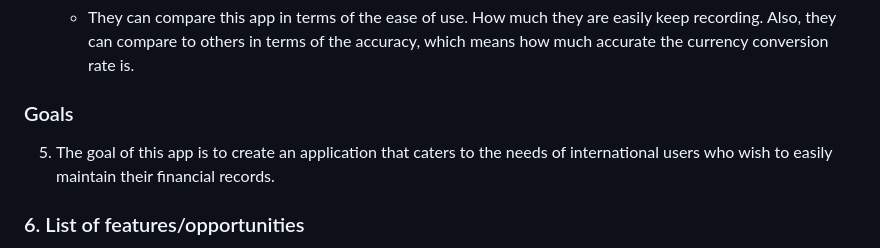
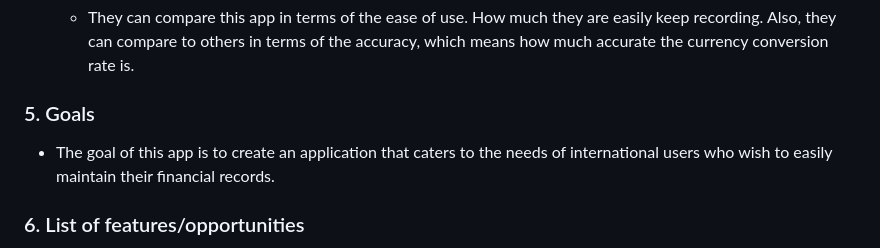
Before and after one commit to banban-22/spendWise_new, a Markdown page: SpendWise_plan.md, the part around one of its changes. Rendered like a GitHub page.

Commit message:
fixed some bugs

```diff
--- a/SpendWise_plan.md
+++ b/SpendWise_plan.md
@@ -51,9 +51,9 @@ Furthermore, as an international student, incorporating a currency conversion fe
 - How can the product compare to others the user has used before?
   - They can compare this app in terms of the ease of use. How much they are easily keep recording. Also, they can compare to others in terms of the accuracy, which means how much accurate the currency conversion rate is.
 
-### Goals
+### 5. Goals
 
-5. The goal of this app is to create an application that caters to the needs of international users who wish to easily maintain their financial records.
+- The goal of this app is to create an application that caters to the needs of international users who wish to easily maintain their financial records.
 
 ### 6. List of features/opportunities
 
```
Also changed, not shown: other parts of SpendWise_plan.md (+1 -1 lines).
